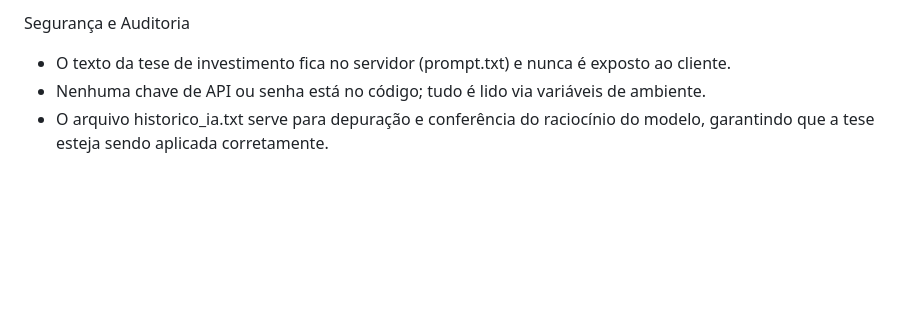
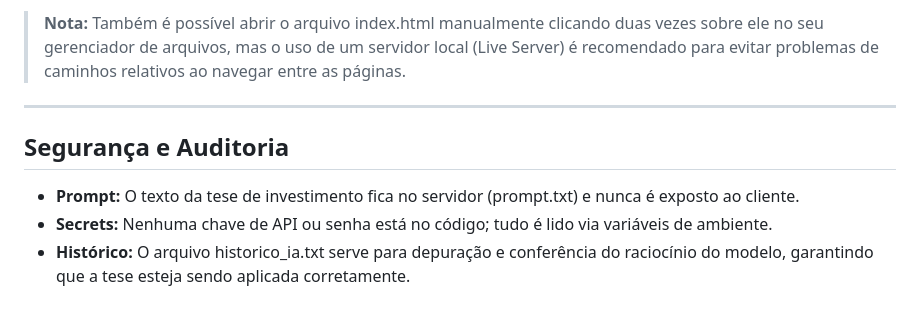
Before and after one commit to 1g0rX/desafio-hzn, a Markdown page: README.md, the part around one of its changes. Drawn GitHub-style; blank space fills up the shorter version.

```diff
--- a/README.md
+++ b/README.md
@@ -60,5 +75,10 @@ Nota: Também é possível abrir o arquivo index.html manualmente clicando duas
 
-Segurança e Auditoria
-- O texto da tese de investimento fica no servidor (prompt.txt) e nunca é exposto ao cliente.
-- Nenhuma chave de API ou senha está no código; tudo é lido via variáveis de ambiente.
-- O arquivo historico_ia.txt serve para depuração e conferência do raciocínio do modelo, garantindo que a tese esteja sendo aplicada corretamente.
+> **Nota:** Também é possível abrir o arquivo index.html manualmente clicando duas vezes sobre ele no seu gerenciador de arquivos, mas o uso de um servidor local (Live Server) é recomendado para evitar problemas de caminhos relativos ao navegar entre as páginas.
+
+---
+
+## Segurança e Auditoria
+
+* **Prompt:** O texto da tese de investimento fica no servidor (prompt.txt) e nunca é exposto ao cliente.
+* **Secrets:** Nenhuma chave de API ou senha está no código; tudo é lido via variáveis de ambiente.
+* **Histórico:** O arquivo historico_ia.txt serve para depuração e conferência do raciocínio do modelo, garantindo que a tese esteja sendo aplicada corretamente.
```
Also changed, not shown: other parts of README.md (+45 -30 lines).
